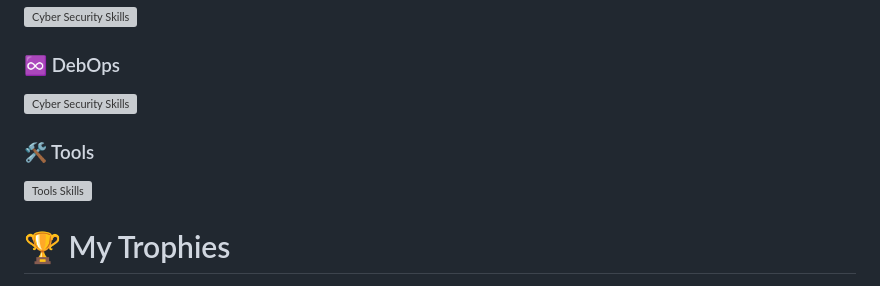
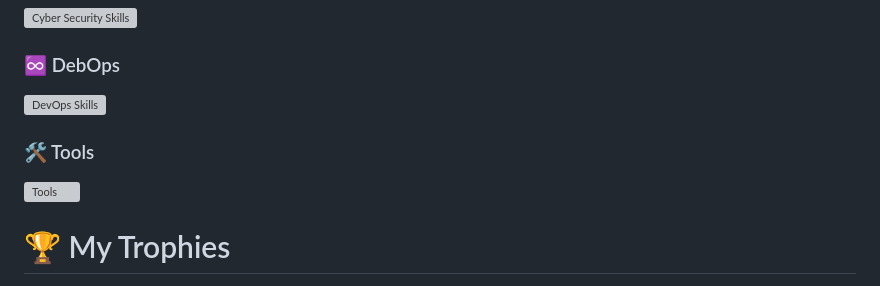
Before and after one commit to UMMAN2005/UMMAN2005, a Markdown page: README.md, the part around the change printed below. GitHub-like rendering; grey boxes are pictures that could not be loaded.

```diff
--- a/README.md
+++ b/README.md
@@ -99,10 +99,11 @@
 ![Cyber Security Skills](https://go-skill-icons.vercel.app/api/icons?i=debian,ubuntu,tmux,linux,redhat,kali,raspberrypi,windows,apple,bash,powershell,wsl,kde,gnome)
 
 ### ♾️ DebOps
-![Cyber Security Skills](https://go-skill-icons.vercel.app/api/icons?i=docker,kubernetes,prometheus,git,jenkins,vagrant)
+![DevOps Skills](https://go-skill-icons.vercel.app/api/icons?i=docker,kubernetes,prometheus,git,jenkins,vagrant)
 
 ### 🛠️ Tools
-![Tools Skills](https://go-skill-icons.vercel.app/api/icons?i=flameshot,clion,pycharm,webstorm,goland,datagrip,resharper,androidstudio,dbeaver,notion,obsidian,canva,sublime,vim,visualstudio,vscode,chatgpt,gemini,microsoftcopilot,githubcopilot)
+![Tools](https://go-skill-icons.vercel.app/api/icons?i=flameshot,clion,pycharm,webstorm,goland,datagrip,resharper,androidstudio,dbeaver,notion,obsidian,canva,sublime,vim,visualstudio,vscode,chatgpt,gemini,microsoftcopilot,githubcopilot)
+
 </details>
 
 # 🏆 My Trophies
```
Also changed, not shown: other parts of README.md (+4 -4 lines).
